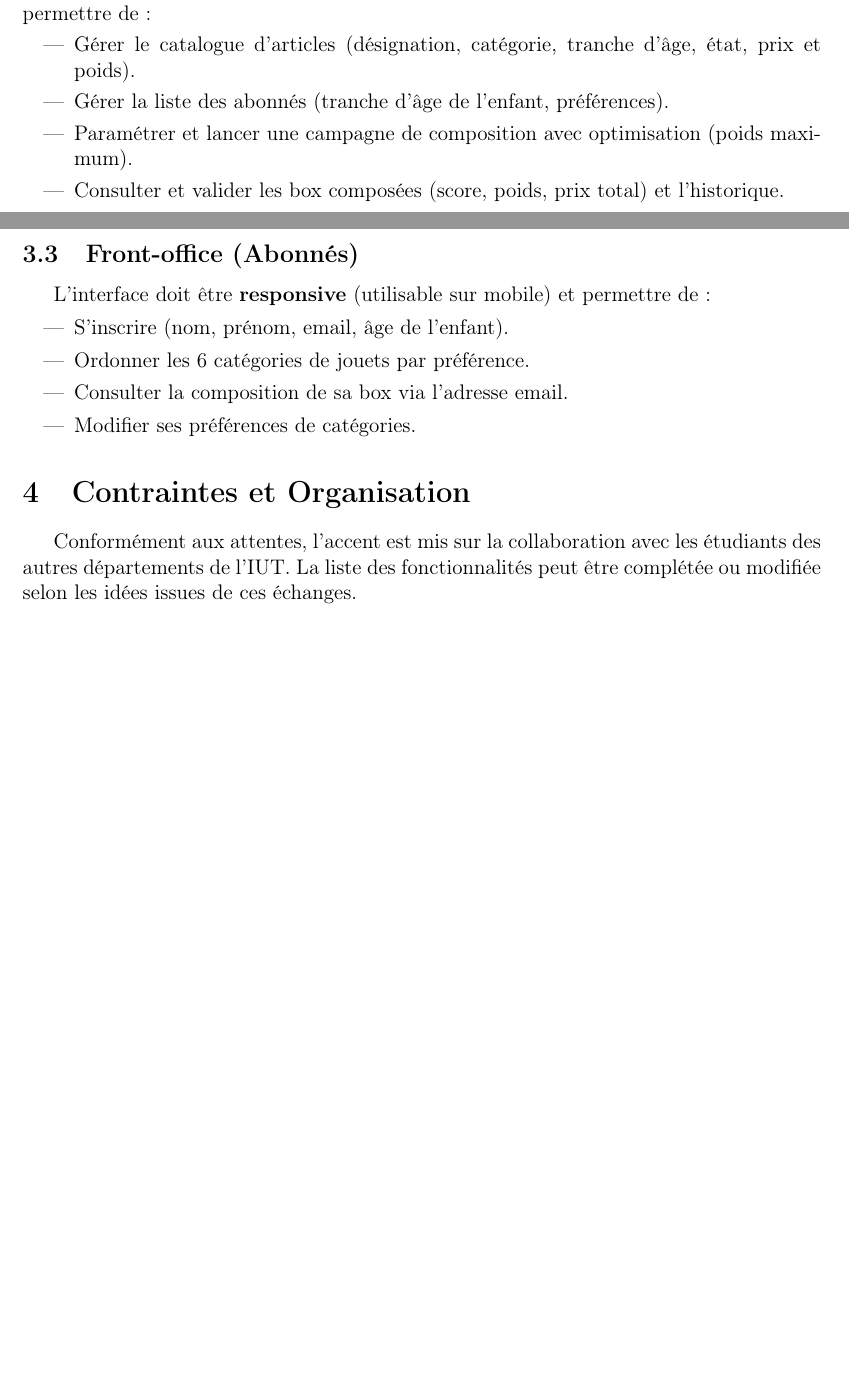
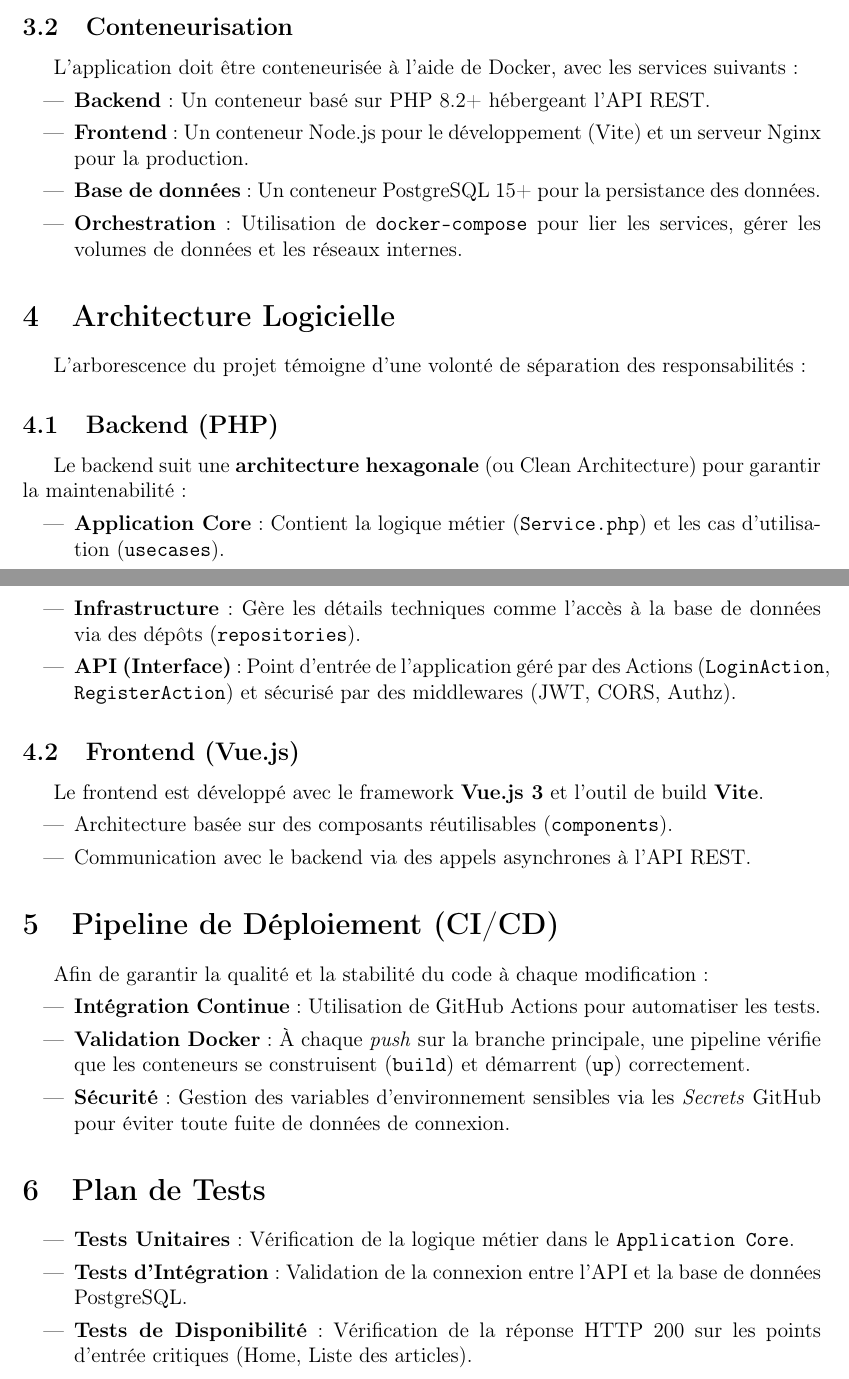
Before and after one commit to LukaSalvo/crazy_charly_day, a LaTeX document (pdf/main.tex): two parts of pages 3 and 4 of 4 before the commit and two parts of pages 4 and 5 of 5 after it, joined at a grey line, cut at the place of the change, the shorter picture padded with empty space. Compiled offline with pdfLaTeX.

Commit message:
ajout d'information dans le cahier des charges

```diff
--- a/pdf/main.tex
+++ b/pdf/main.tex
@@ -83,21 +89,44 @@ La base de données doit inclure les tables suivantes :
-Le back-office, accessible via une adresse distincte sans authentification initiale, doit permettre de :
+
+\subsection{Conteneurisation}
+L'application doit être conteneurisée à l'aide de Docker, avec les services suivants :
 \begin{itemize}
-    \item Gérer le catalogue d'articles (désignation, catégorie, tranche d'âge, état, prix et poids).
-    \item Gérer la liste des abonnés (tranche d'âge de l'enfant, préférences).
-    \item Paramétrer et lancer une campagne de composition avec optimisation (poids maximum).
-    \item Consulter et valider les box composées (score, poids, prix total) et l'historique.
+    \item \textbf{Backend} : Un conteneur basé sur PHP 8.2+ hébergeant l'API REST.
+    \item \textbf{Frontend} : Un conteneur Node.js pour le développement (Vite) et un serveur Nginx pour la production.
+    \item \textbf{Base de données} : Un conteneur PostgreSQL 15+ pour la persistance des données.
+    \item \textbf{Orchestration} : Utilisation de \texttt{docker-compose} pour lier les services, gérer les volumes de données et les réseaux internes.
 \end{itemize}
 
-\subsection{Front-office (Abonnés)}
-L'interface doit être \textbf{responsive} (utilisable sur mobile)  et permettre de :
+\section{Architecture Logicielle}
+L'arborescence du projet témoigne d'une volonté de séparation des responsabilités :
+
+\subsection{Backend (PHP)}
+Le backend suit une \textbf{architecture hexagonale} (ou Clean Architecture) pour garantir la maintenabilité :
 \begin{itemize}
-    \item S'inscrire (nom, prénom, email, âge de l'enfant).
-    \item Ordonner les 6 catégories de jouets par préférence.
-    \item Consulter la composition de sa box via l'adresse email.
-    \item Modifier ses préférences de catégories.
+    \item \textbf{Application Core} : Contient la logique métier (\texttt{Service.php}) et les cas d'utilisation (\texttt{usecases}).
+    \item \textbf{Infrastructure} : Gère les détails techniques comme l'accès à la base de données via des dépôts (\texttt{repositories}).
+    \item \textbf{API (Interface)} : Point d'entrée de l'application géré par des Actions (\texttt{LoginAction}, \texttt{RegisterAction}) et sécurisé par des middlewares (JWT, CORS, Authz).
 \end{itemize}
 
-\section{Contraintes et Organisation}
-Conformément aux attentes, l'accent est mis sur la collaboration avec les étudiants des autres départements de l'IUT. La liste des fonctionnalités peut être complétée ou modifiée selon les idées issues de ces échanges.
+\subsection{Frontend (Vue.js)}
+Le frontend est développé avec le framework \textbf{Vue.js 3} et l'outil de build \textbf{Vite}.
+\begin{itemize}
+    \item Architecture basée sur des composants réutilisables (\texttt{components}).
+    \item Communication avec le backend via des appels asynchrones à l'API REST.
+\end{itemize}
+
+\section{Pipeline de Déploiement (CI/CD)}
+Afin de garantir la qualité et la stabilité du code à chaque modification :
+\begin{itemize}
+    \item \textbf{Intégration Continue} : Utilisation de GitHub Actions pour automatiser les tests.
+    \item \textbf{Validation Docker} : À chaque \textit{push} sur la branche principale, une pipeline vérifie que les conteneurs se construisent (\texttt{build}) et démarrent (\texttt{up}) correctement.
+    \item \textbf{Sécurité} : Gestion des variables d'environnement sensibles via les \textit{Secrets} GitHub pour éviter toute fuite de données de connexion.
+\end{itemize}
+
+\section{Plan de Tests}
+\begin{itemize}
+    \item \textbf{Tests Unitaires} : Vérification de la logique métier dans le \texttt{Application Core}.
+    \item \textbf{Tests d'Intégration} : Validation de la connexion entre l'API et la base de données PostgreSQL.
+    \item \textbf{Tests de Disponibilité} : Vérification de la réponse HTTP 200 sur les points d'entrée critiques (Home, Liste des articles).
+\end{itemize}
 
 \end{document}
```
Also changed, not shown: pdf/img/Capture d’écran 2026-02-19 à 14.32.31.png (added), pdf/img/logo_toys_academi.png, pdf/main.pdf, pdf/main.tex (18 more changed lines), 7 other files.
